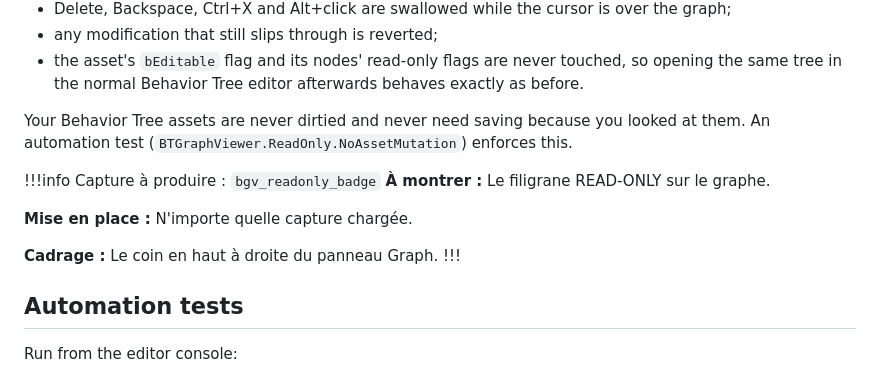
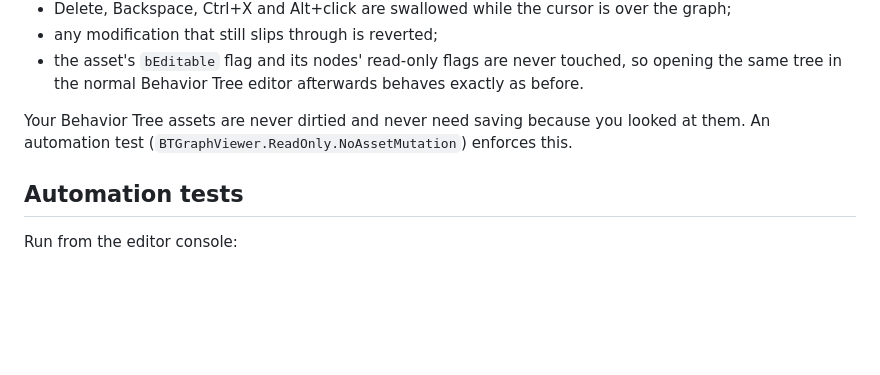
Before and after one commit to JulienPirat/btgraphviewer-docs, a Markdown page: read-only.md, the part around the change. GitHub-like rendering; blank space fills up the shorter version.

```diff
--- a/read-only.md
+++ b/read-only.md
@@ -20,14 +20,6 @@ never modify it:
 Your Behavior Tree assets are never dirtied and never need saving because you looked at them. An
 automation test (`BTGraphViewer.ReadOnly.NoAssetMutation`) enforces this.
 
-!!!info Capture à produire : `bgv_readonly_badge`
-**À montrer :** Le filigrane READ-ONLY sur le graphe.
-
-**Mise en place :** N'importe quelle capture chargée.
-
-**Cadrage :** Le coin en haut à droite du panneau Graph.
-!!!
-
 ## Automation tests
 
 Run from the editor console:
```
Also changed, not shown: ai-toolset.md (+2 -8 lines), limitations.md (+6 -16 lines), static/images/bgv_graph_not_found.png (added), 1 other file.
